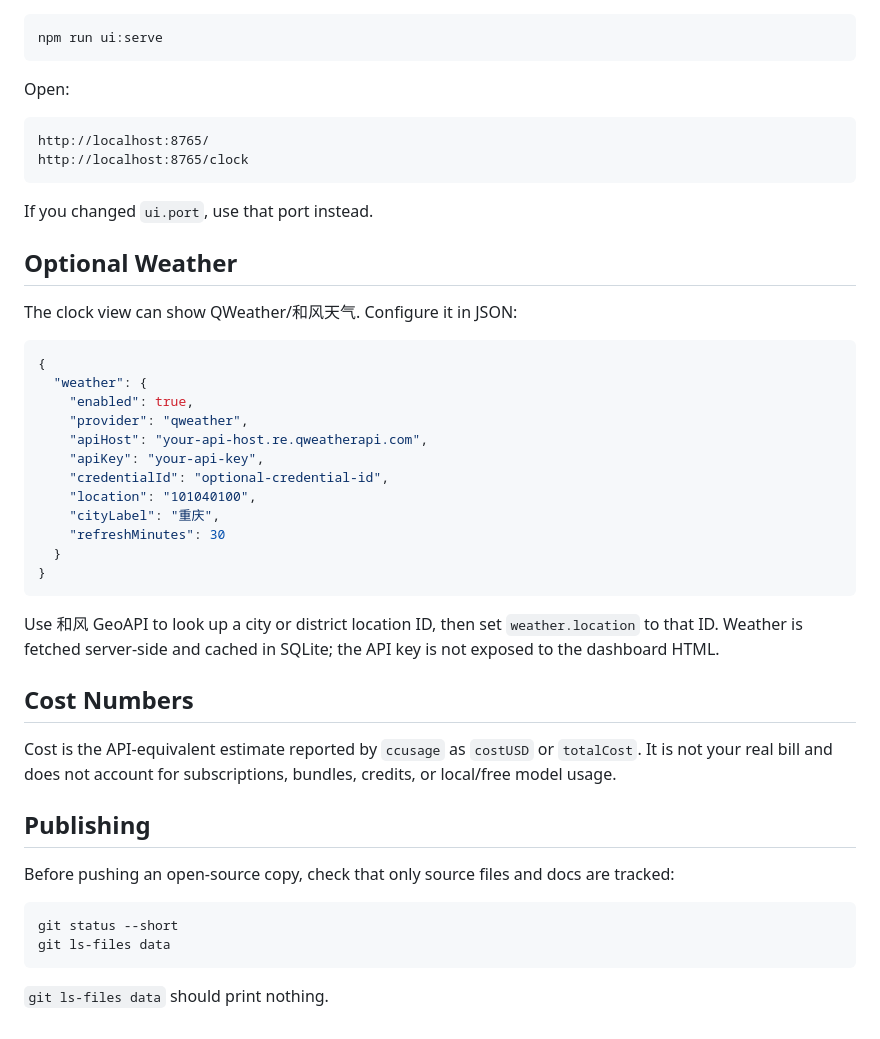
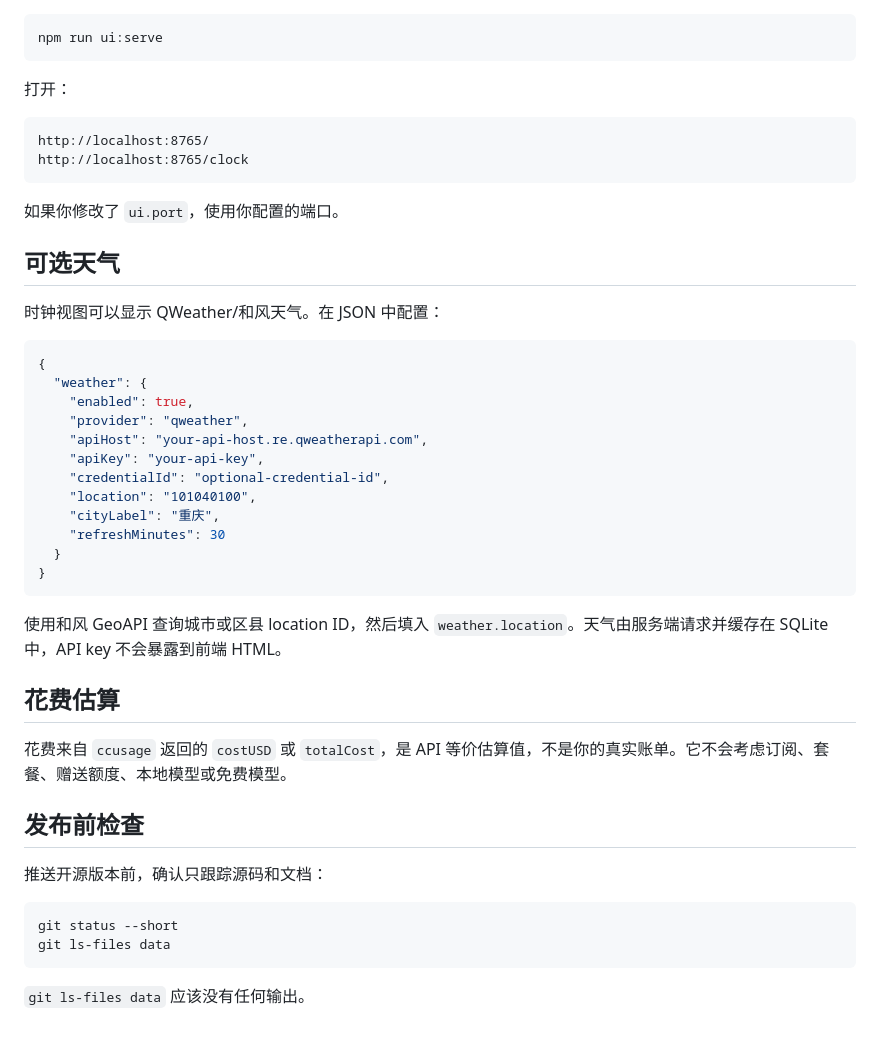
Before and after one commit to leafiy/cc, a Markdown page: README.md, the part around the change printed below. Rendered like a GitHub page.

````diff
--- a/README.md
+++ b/README.md
@@ -157,18 +164,18 @@ Generated data is ignored by Git.
 npm run ui:serve
 ```
 
-Open:
+打开：
 
 ```text
 http://localhost:8765/
 http://localhost:8765/clock
 ```
 
-If you changed `ui.port`, use that port instead.
+如果你修改了 `ui.port`，使用你配置的端口。
 
-## Optional Weather
+## 可选天气
 
-The clock view can show QWeather/和风天气. Configure it in JSON:
+时钟视图可以显示 QWeather/和风天气。在 JSON 中配置：
 
 ```json
 {
@@ -185,24 +192,19 @@ The clock view can show QWeather/和风天气. Configure it in JSON:
 }
 ```
 
-Use 和风 GeoAPI to look up a city or district location ID, then set
-`weather.location` to that ID. Weather is fetched server-side and cached in
-SQLite; the API key is not exposed to the dashboard HTML.
+使用和风 GeoAPI 查询城市或区县 location ID，然后填入 `weather.location`。天气由服务端请求并缓存在 SQLite 中，API key 不会暴露到前端 HTML。
 
-## Cost Numbers
+## 花费估算
 
-Cost is the API-equivalent estimate reported by `ccusage` as `costUSD` or
-`totalCost`. It is not your real bill and does not account for subscriptions,
-bundles, credits, or local/free model usage.
+花费来自 `ccusage` 返回的 `costUSD` 或 `totalCost`，是 API 等价估算值，不是你的真实账单。它不会考虑订阅、套餐、赠送额度、本地模型或免费模型。
 
-## Publishing
+## 发布前检查
 
-Before pushing an open-source copy, check that only source files and docs are
-tracked:
+推送开源版本前，确认只跟踪源码和文档：
 
 ```sh
 git status --short
 git ls-files data
 ```
 
-`git ls-files data` should print nothing.
+`git ls-files data` 应该没有任何输出。
````
Also changed, not shown: other parts of README.md (+57 -50 lines), README.en.md (added, +227 -0 lines), images/clock横屏.jpg (added), images/clock竖屏.jpg (added), images/标准横屏.jpg (added), images/标准竖屏.jpg (added), 1 other file.
